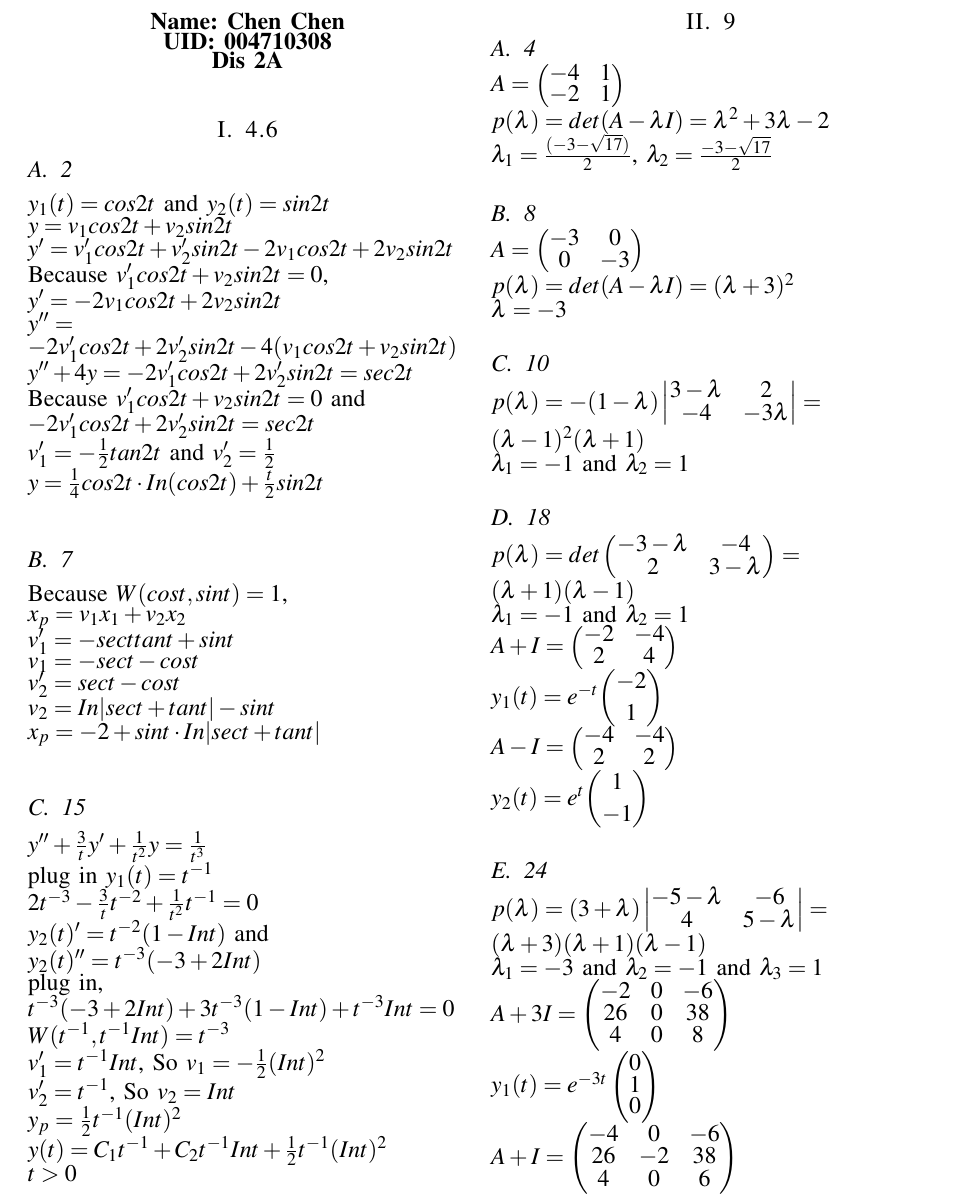
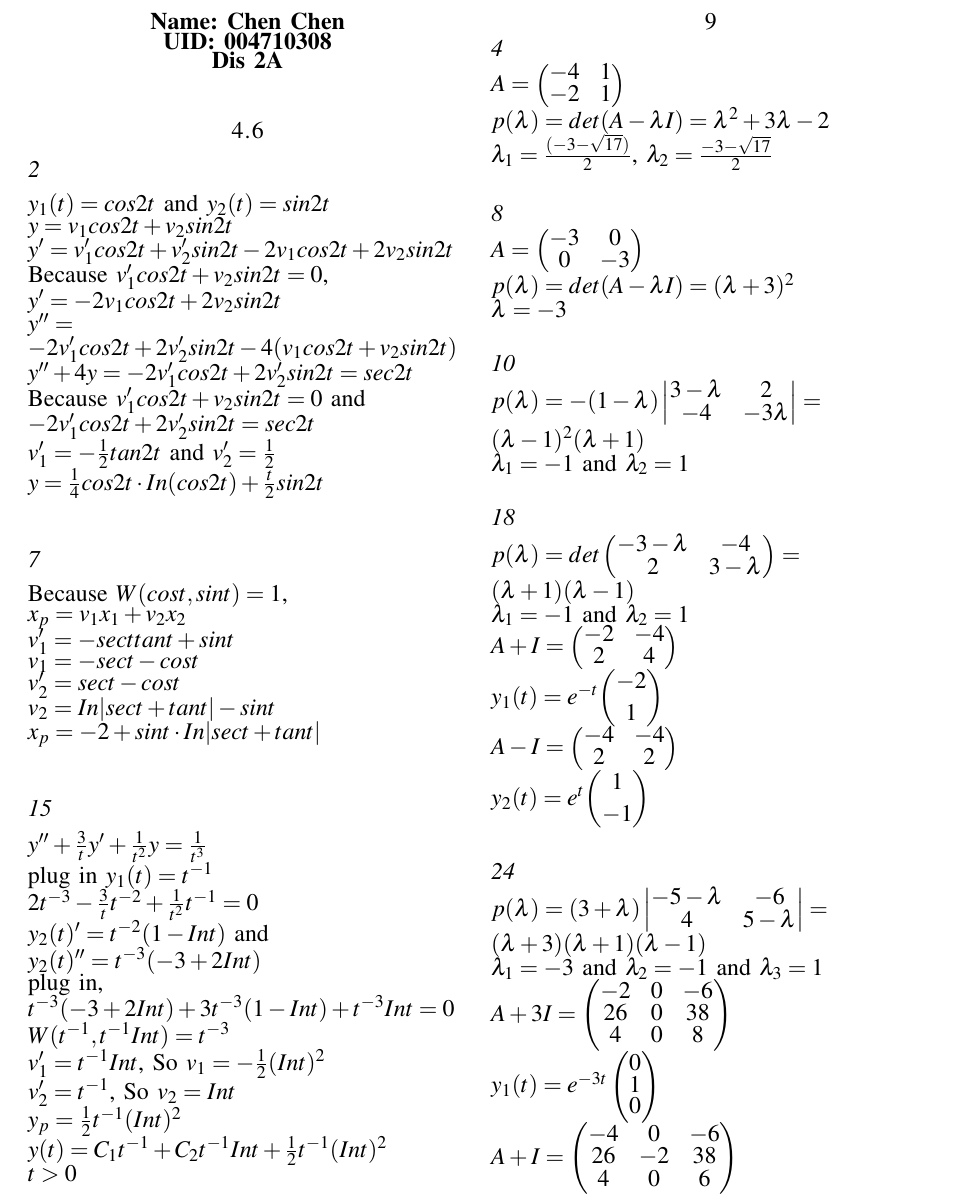
Before and after one commit to MasterchiefCC/Math33B, a LaTeX problem sheet (homework7/HW7.tex): part of page 1 of 2, cut so that both start at the same text. Compiled offline with pdfLaTeX.

Commit message:
update homework7

```diff
--- a/homework7/HW7.tex
+++ b/homework7/HW7.tex
@@ -20,8 +20,8 @@
     \begin{flushleft}
 
 
-    \section{4.6}
-    \subsection{2}
+    \section*{4.6}
+    \subsection*{2}
     $y_1(t)=cos2t$ and $y_2(t)=sin2t$\\
     $y=v_1cos2t+v_2sin2t$\\
     $y'=v_1'cos2t+v_2'sin2t-2v_1cos2t+2v_2sin2t$\\
@@ -33,7 +33,7 @@
     $v_1'=-\frac{1}{2}tan2t$ and $v_2'=\frac{1}{2}$\\
     $y=\frac{1}{4}cos2t\cdot In(cos2t)+\frac{t}{2}sin2t$\\
 
-    \subsection{7}
+    \subsection*{7}
     Because $W(cost, sint)=1$,\\
     $x_p=v_1x_1+v_2x_2$\\
     $v_1'=-secttant+sint$\\
@@ -73,14 +73,14 @@
     $p(\lambda)=det(A-\lambda I)=(\lambda +3)^2$\\
     $\lambda=-3$
 
-    \subsection{10}
+    \subsection*{10}
     $p(\lambda)=-(1-\lambda)\begin{vmatrix}
         3-\lambda&2\\
         -4&-3\lambda
     \end{vmatrix}=(\lambda-1)^2(\lambda+1)$\\
     $\lambda_1=-1$ and $\lambda_2=1$
 
-    \subsection{18}
+    \subsection*{18}
     $p(\lambda)=det\begin{pmatrix}
         -3-\lambda&-4\\
         2&3-\lambda
@@ -97,7 +97,7 @@
     \end{pmatrix}$\\
     $y_2(t)=e^t\dbinom{1}{-1}$\\
 
-    \subsection{24}
+    \subsection*{24}
     $p(\lambda)=(3+\lambda)\begin{vmatrix}
         -5-\lambda&-6\\
         4&5-\lambda
```
Also changed, not shown: homework7/HW7.pdf, homework7/HW7.tex (8 more changed lines), 3 other files.
